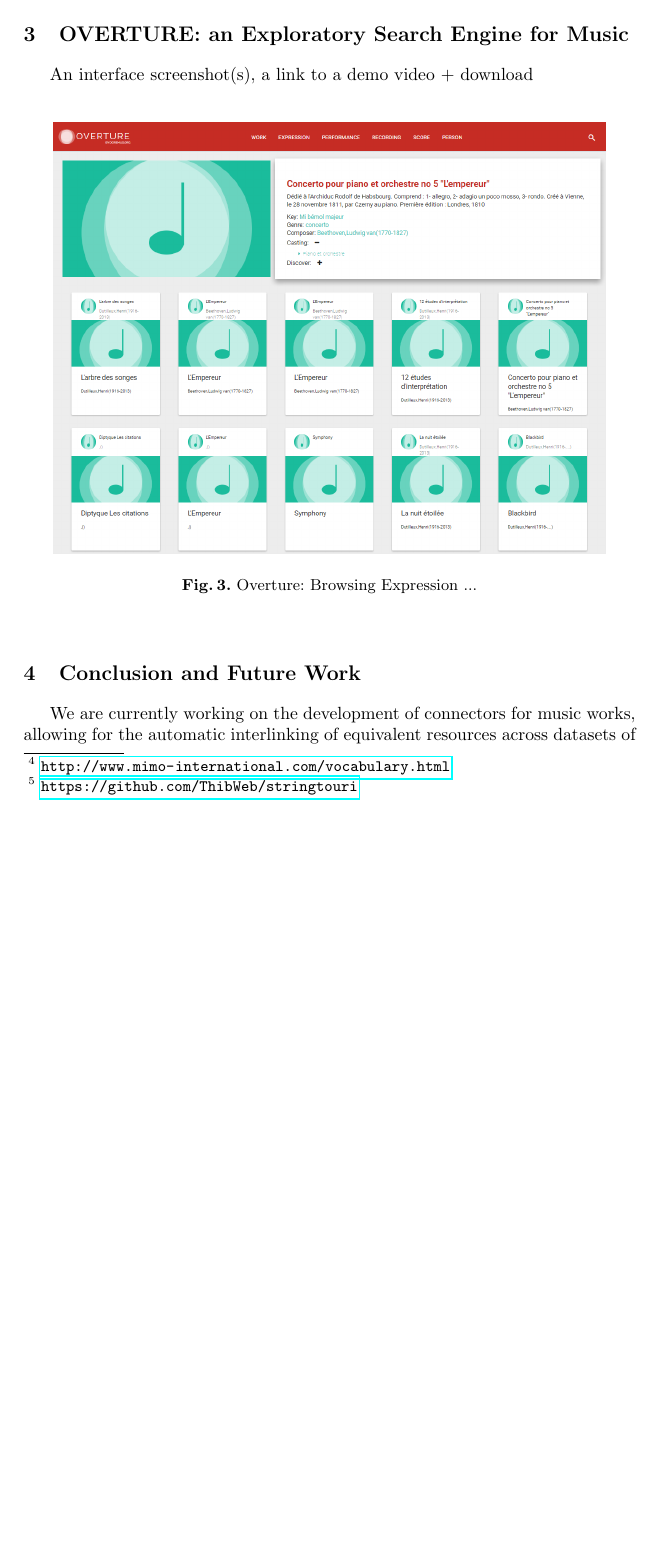
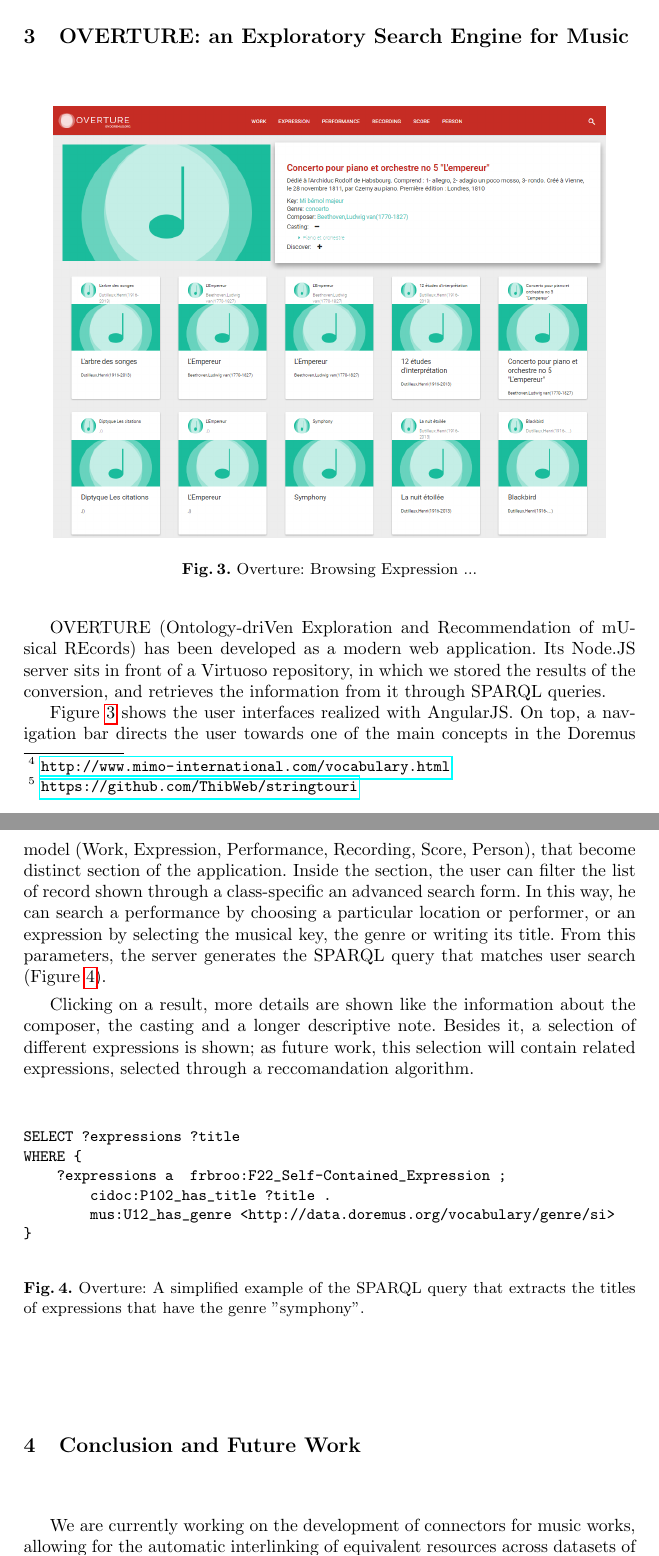
Before and after one commit to DOREMUS-ANR/doremus-papers, a LaTeX thesis (iswc2016pd/iswc2016.tex): part of page 3 of 4 before the commit and two parts of pages 3 and 4 of 5 after it, the two joined at a grey line, cut so that both start at the same text, the shorter picture padded with empty space. Compiled offline with pdfLaTeX.

Commit message:
web app description

```diff
--- a/iswc2016pd/iswc2016.tex
+++ b/iswc2016pd/iswc2016.tex
@@ -81,7 +81,8 @@
 
 \section{OVERTURE: an Exploratory Search Engine for Music}
 \label{sec:overture}
-An interface screenshot(s), a link to a demo video + download
+
+
 
 %\begin{figure}
 %  \centering
@@ -97,6 +98,27 @@
   \label{fig:overture-detail}
 \end{figure}
 
+OVERTURE (Ontology-driVen Exploration and Recommendation of mUsical REcords) has been developed as a modern web application. Its Node.JS server sits in front of a Virtuoso repository, in which we stored the results of the conversion, and retrieves the information from it through SPARQL queries.
+
+Figure \ref{fig:overture-detail} shows the user interfaces realized with AngularJS. On top, a navigation bar directs the user towards one of the main concepts in the Doremus model (Work, Expression, Performance, Recording, Score, Person), that become distinct section of the application. Inside the section, the user can filter the list of record shown through a class-specific an advanced search form. In this way, he can search a performance by choosing a particular location or performer, or an expression by selecting the musical key, the genre or writing its title. From this parameters, the server generates the SPARQL query that matches user search (Figure \ref{fig:sparql}).
+
+Clicking on a result, more details are shown like the information about the composer, the casting and a longer descriptive note. Besides it, a selection of different expressions is shown; as future work, this selection will contain related expressions, selected through a reccomandation algorithm.
+
+\begin{figure}
+\centering
+\begin{verbatim}
+SELECT ?expressions ?title
+WHERE {
+    ?expressions a  frbroo:F22_Self-Contained_Expression ;
+        cidoc:P102_has_title ?title .
+        mus:U12_has_genre <http://data.doremus.org/vocabulary/genre/si>
+}
+\end{verbatim}
+\caption{Overture: A simplified example of the SPARQL query that extracts the titles of expressions that have the genre "symphony".}
+\label{fig:sparql}
+\end{figure}
+
+% TODO link to demo video
 
 %%%%%%%%%%%%%%%%%%%%%%%%%%%%%%%%%%%%%%%
 %%%  4. Conclusion and Future Work  %%%
```
